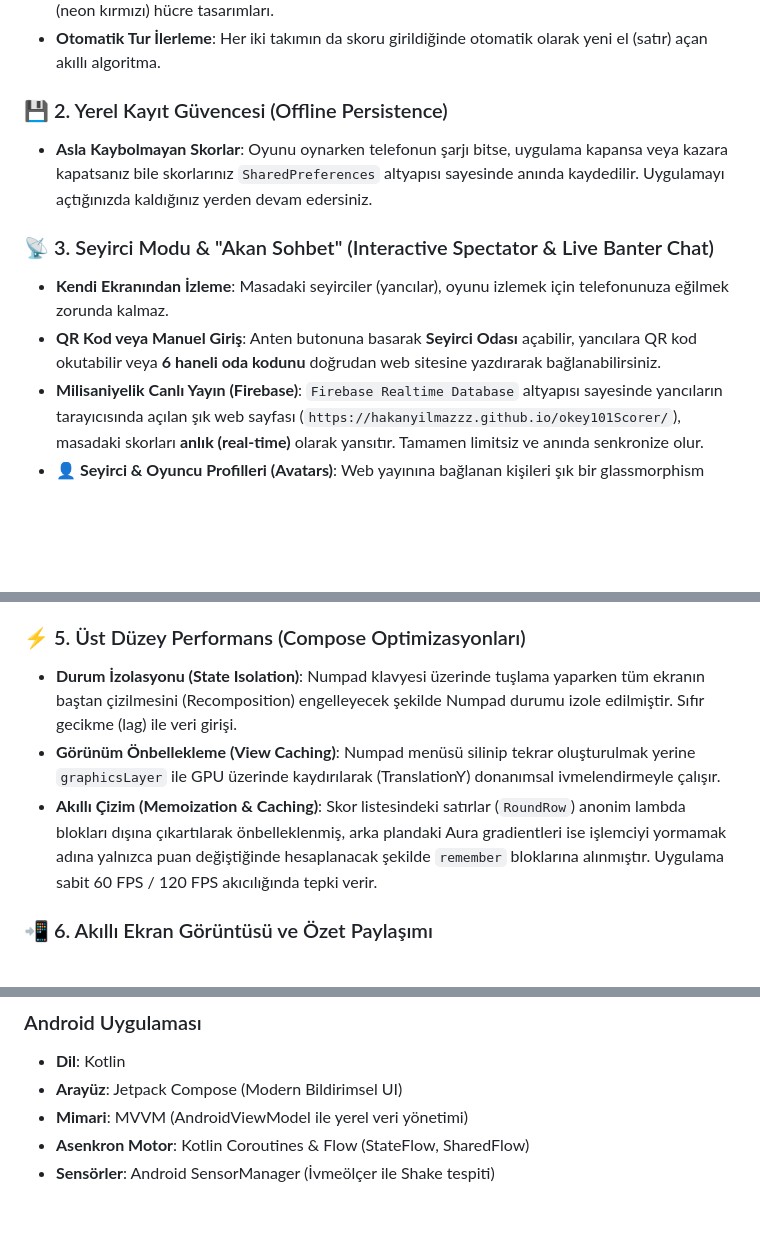
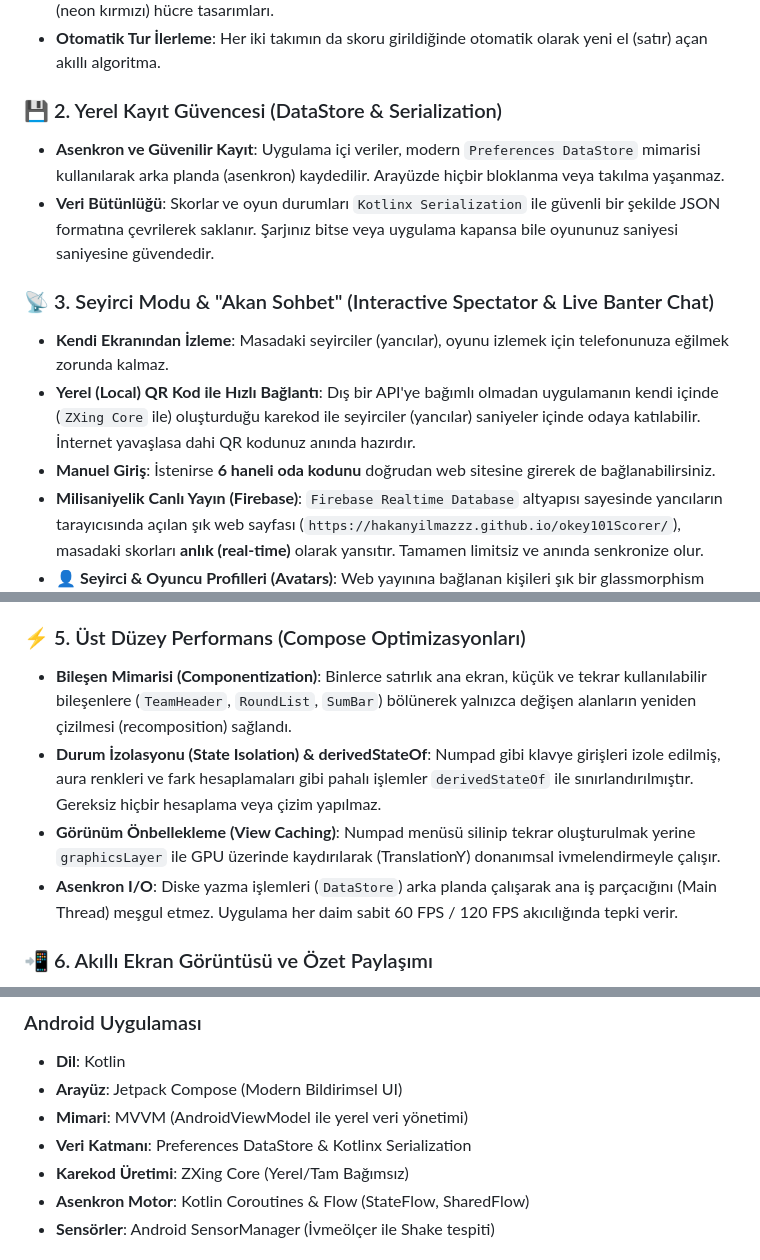
Before and after one commit to HakanYilmazzz/okey101Scorer, a Markdown page: README.md, 3 parts joined by grey strips. GitHub-like rendering; blank space fills up the shorter version.

Commit message:
DataStore, yerel QR ve performans iyileştirmeleri eklendi

```diff
--- a/README.md
+++ b/README.md
@@ -14,12 +14,14 @@ Bu uygulama, sadece basit bir skor tablosu olmanın ötesinde, masadaki yancıla
 * **Akıllı Skor Alanları**: Çifte gitme durumunda `-101` ve `-202` cezaları için özel olarak renklendirilmiş (neon kırmızı) hücre tasarımları.
 * **Otomatik Tur İlerleme**: Her iki takımın da skoru girildiğinde otomatik olarak yeni el (satır) açan akıllı algoritma.
 
-### 💾 2. Yerel Kayıt Güvencesi (Offline Persistence)
-* **Asla Kaybolmayan Skorlar**: Oyunu oynarken telefonun şarjı bitse, uygulama kapansa veya kazara kapatsanız bile skorlarınız `SharedPreferences` altyapısı sayesinde anında kaydedilir. Uygulamayı açtığınızda kaldığınız yerden devam edersiniz.
+### 💾 2. Yerel Kayıt Güvencesi (DataStore & Serialization)
+* **Asenkron ve Güvenilir Kayıt**: Uygulama içi veriler, modern `Preferences DataStore` mimarisi kullanılarak arka planda (asenkron) kaydedilir. Arayüzde hiçbir bloklanma veya takılma yaşanmaz.
+* **Veri Bütünlüğü**: Skorlar ve oyun durumları `Kotlinx Serialization` ile güvenli bir şekilde JSON formatına çevrilerek saklanır. Şarjınız bitse veya uygulama kapansa bile oyununuz saniyesi saniyesine güvendedir.
 
 ### 📡 3. Seyirci Modu & "Akan Sohbet" (Interactive Spectator & Live Banter Chat)
 * **Kendi Ekranından İzleme**: Masadaki seyirciler (yancılar), oyunu izlemek için telefonunuza eğilmek zorunda kalmaz.
-* **QR Kod veya Manuel Giriş**: Anten butonuna basarak **Seyirci Odası** açabilir, yancılara QR kod okutabilir veya **6 haneli oda kodunu** doğrudan web sitesine yazdırarak bağlanabilirsiniz.
+* **Yerel (Local) QR Kod ile Hızlı Bağlantı**: Dış bir API'ye bağımlı olmadan uygulamanın kendi içinde (`ZXing Core` ile) oluşturduğu karekod ile seyirciler (yancılar) saniyeler içinde odaya katılabilir. İnternet yavaşlasa dahi QR kodunuz anında hazırdır.
+* **Manuel Giriş**: İstenirse **6 haneli oda kodunu** doğrudan web sitesine girerek de bağlanabilirsiniz.
 * **Milisaniyelik Canlı Yayın (Firebase)**: `Firebase Realtime Database` altyapısı sayesinde yancıların tarayıcısında açılan şık web sayfası (`https://hakanyilmazzz.github.io/okey101Scorer/`), masadaki skorları **anlık (real-time)** olarak yansıtır. Tamamen limitsiz ve anında senkronize olur.
 * **👤 Seyirci & Oyuncu Profilleri (Avatars)**: Web yayınına bağlanan kişileri şık bir glassmorphism arayüzlü profil seçim ekranı karşılar. Seyirciler kendi isimlerini girdikten sonra kendilerine uygun eğlenceli rollerden birini seçerek masaya katılır:
   * 👑 *Üstad*
@@ -43,9 +45,10 @@ Bu uygulama, sadece basit bir skor tablosu olmanın ötesinde, masadaki yancıla
 * Önce ekranda *"Fark Hesaplanıyor..."* ibaresiyle şık bir yükleme halkası döner, ardından 1 saniye sonra kazanan takımın durumuna göre (yeşil, kırmızı veya gri neon çerçeveli) büyük bir **Sonuç Kartı** yay efektiyle ekrana fırlayarak puan farkını gösterir.
 
 ### ⚡ 5. Üst Düzey Performans (Compose Optimizasyonları)
-* **Durum İzolasyonu (State Isolation)**: Numpad klavyesi üzerinde tuşlama yaparken tüm ekranın baştan çizilmesini (Recomposition) engelleyecek şekilde Numpad durumu izole edilmiştir. Sıfır gecikme (lag) ile veri girişi.
+* **Bileşen Mimarisi (Componentization)**: Binlerce satırlık ana ekran, küçük ve tekrar kullanılabilir bileşenlere (`TeamHeader`, `RoundList`, `SumBar`) bölünerek yalnızca değişen alanların yeniden çizilmesi (recomposition) sağlandı.
+* **Durum İzolasyonu (State Isolation) & derivedStateOf**: Numpad gibi klavye girişleri izole edilmiş, aura renkleri ve fark hesaplamaları gibi pahalı işlemler `derivedStateOf` ile sınırlandırılmıştır. Gereksiz hiçbir hesaplama veya çizim yapılmaz.
 * **Görünüm Önbellekleme (View Caching)**: Numpad menüsü silinip tekrar oluşturulmak yerine `graphicsLayer` ile GPU üzerinde kaydırılarak (TranslationY) donanımsal ivmelendirmeyle çalışır.
-* **Akıllı Çizim (Memoization & Caching)**: Skor listesindeki satırlar (`RoundRow`) anonim lambda blokları dışına çıkartılarak önbelleklenmiş, arka plandaki Aura gradientleri ise işlemciyi yormamak adına yalnızca puan değiştiğinde hesaplanacak şekilde `remember` bloklarına alınmıştır. Uygulama sabit 60 FPS / 120 FPS akıcılığında tepki verir.
+* **Asenkron I/O**: Diske yazma işlemleri (`DataStore`) arka planda çalışarak ana iş parçacığını (Main Thread) meşgul etmez. Uygulama her daim sabit 60 FPS / 120 FPS akıcılığında tepki verir.
 
 ### 📲 6. Akıllı Ekran Görüntüsü ve Özet Paylaşımı
 * Tek tuşla skor tablosunun yüksek çözünürlüklü bir ekran görüntüsünü alır.
@@ -66,6 +69,8 @@ Bu uygulama, sadece basit bir skor tablosu olmanın ötesinde, masadaki yancıla
 * **Dil**: Kotlin
 * **Arayüz**: Jetpack Compose (Modern Bildirimsel UI)
 * **Mimari**: MVVM (AndroidViewModel ile yerel veri yönetimi)
+* **Veri Katmanı**: Preferences DataStore & Kotlinx Serialization
+* **Karekod Üretimi**: ZXing Core (Yerel/Tam Bağımsız)
 * **Asenkron Motor**: Kotlin Coroutines & Flow (StateFlow, SharedFlow)
 * **Sensörler**: Android SensorManager (İvmeölçer ile Shake tespiti)
 
```
